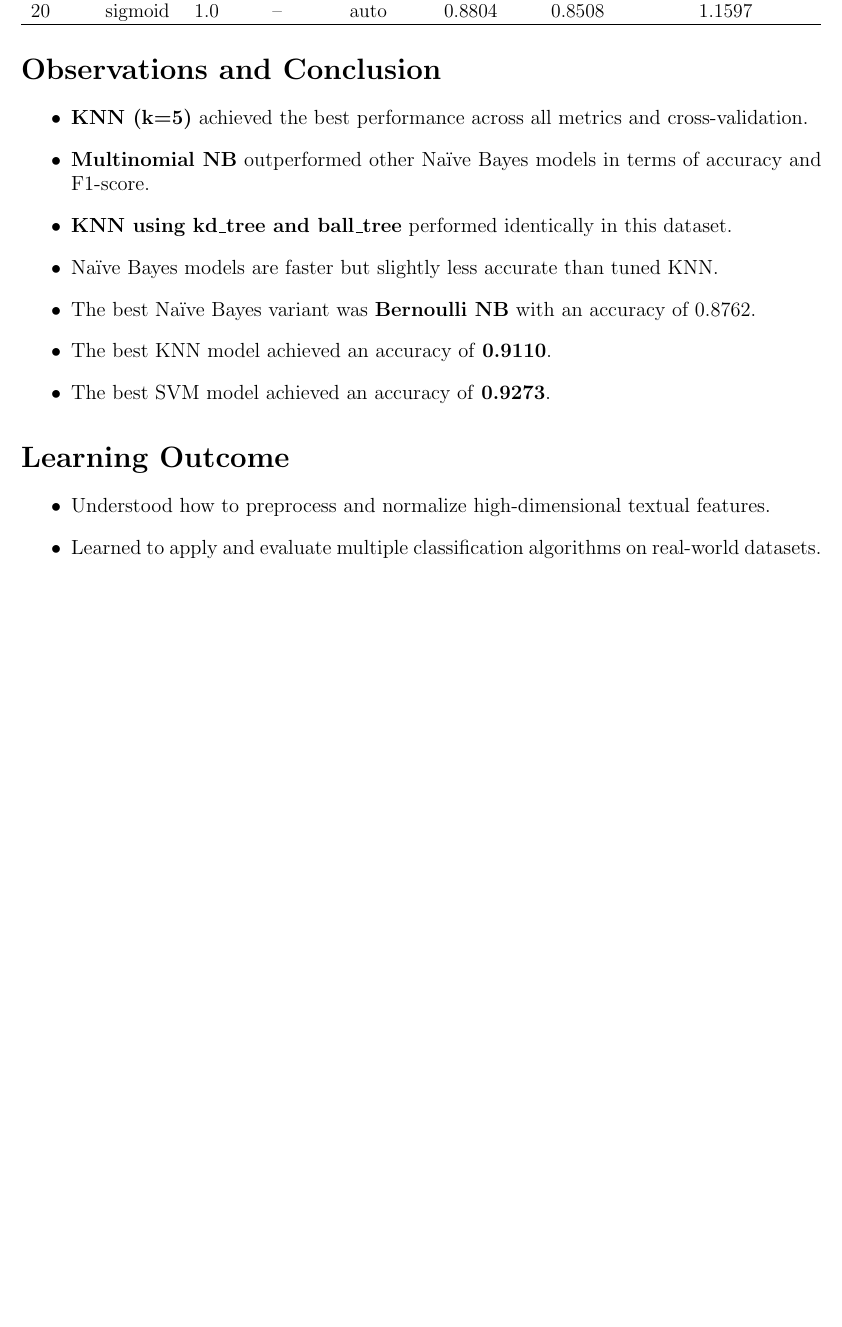
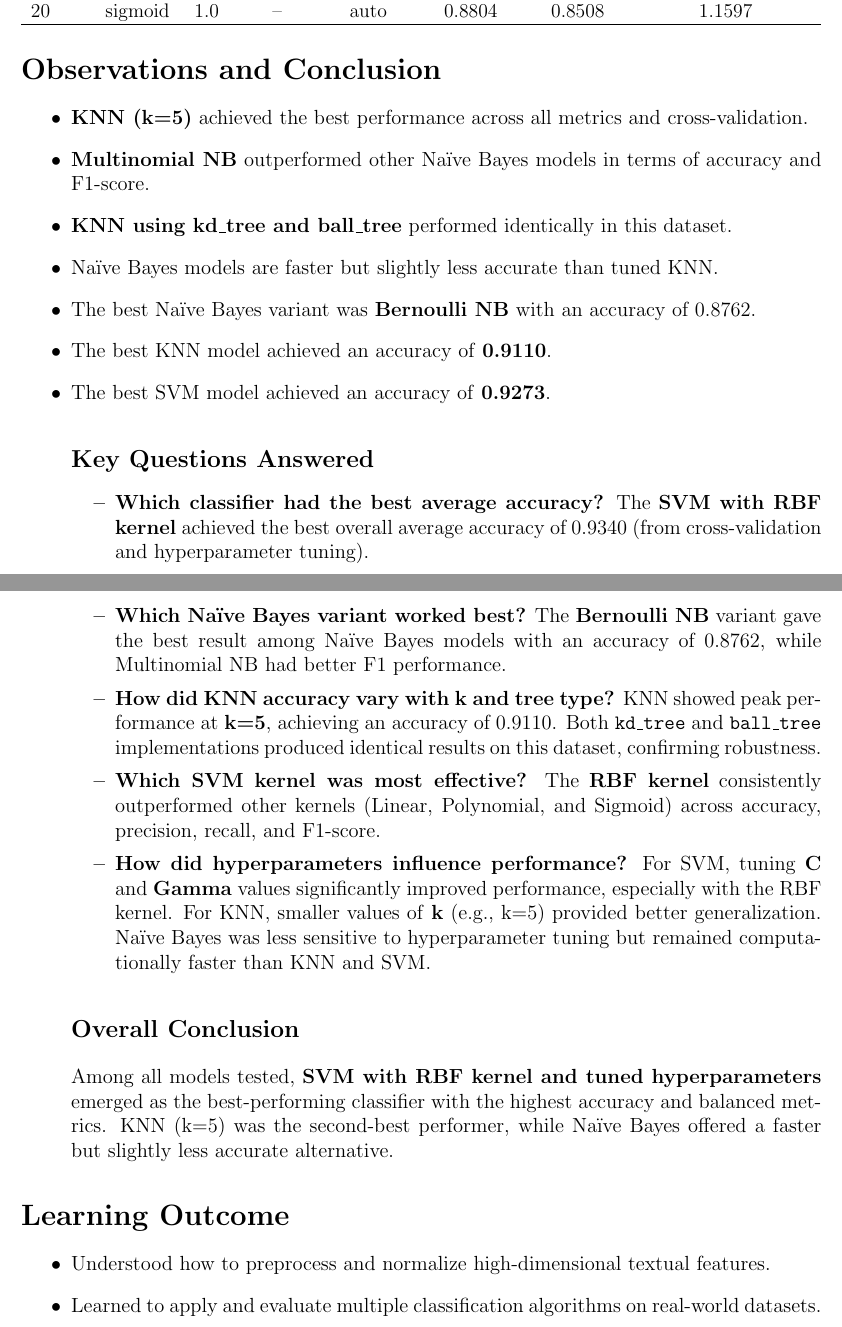
Before and after one commit to Sreenethi/ML---LAB, a LaTeX document (ML_assign_3/ml3_tex.tex): part of page 15 of 21 before the commit and two parts of pages 15 and 16 of 21 after it, the two joined at a grey line, cut so that both start at the same text, the shorter picture padded with empty space. Compiled offline with pdfLaTeX.

Commit message:
Update ml3_tex.tex

```diff
--- a/ML_assign_3/ml3_tex.tex
+++ b/ML_assign_3/ml3_tex.tex
@@ -416,6 +416,28 @@ SVM Sigmoid  & 0.883822 & 0.853591 & 0.851240 & 0.852414 & 0.937004 \\
   \item The best Naïve Bayes variant was \textbf{Bernoulli NB} with an accuracy of 0.8762.
   \item The best KNN model achieved an accuracy of \textbf{0.9110}.
   \item The best SVM model achieved an accuracy of \textbf{0.9273}.
+
+\subsection*{Key Questions Answered}
+\begin{itemize}
+  \item \textbf{Which classifier had the best average accuracy?}
+  The \textbf{SVM with RBF kernel} achieved the best overall average accuracy of 0.9340 (from cross-validation and hyperparameter tuning).
+
+  \item \textbf{Which Naïve Bayes variant worked best?}
+  The \textbf{Bernoulli NB} variant gave the best result among Naïve Bayes models with an accuracy of 0.8762, while Multinomial NB had better F1 performance.
+
+  \item \textbf{How did KNN accuracy vary with k and tree type?}
+  KNN showed peak performance at \textbf{k=5}, achieving an accuracy of 0.9110. Both \texttt{kd\_tree} and \texttt{ball\_tree} implementations produced identical results on this dataset, confirming robustness.
+
+  \item \textbf{Which SVM kernel was most effective?}
+  The \textbf{RBF kernel} consistently outperformed other kernels (Linear, Polynomial, and Sigmoid) across accuracy, precision, recall, and F1-score.
+
+  \item \textbf{How did hyperparameters influence performance?}
+  For SVM, tuning \textbf{C} and \textbf{Gamma} values significantly improved performance, especially with the RBF kernel. For KNN, smaller values of \textbf{k} (e.g., k=5) provided better generalization. Naïve Bayes was less sensitive to hyperparameter tuning but remained computationally faster than KNN and SVM.
+\end{itemize}
+
+\subsection*{Overall Conclusion}
+Among all models tested, \textbf{SVM with RBF kernel and tuned hyperparameters} emerged as the best-performing classifier with the highest accuracy and balanced metrics. KNN (k=5) was the second-best performer, while Naïve Bayes offered a faster but slightly less accurate alternative.
+
 \end{itemize}
 
 
```
